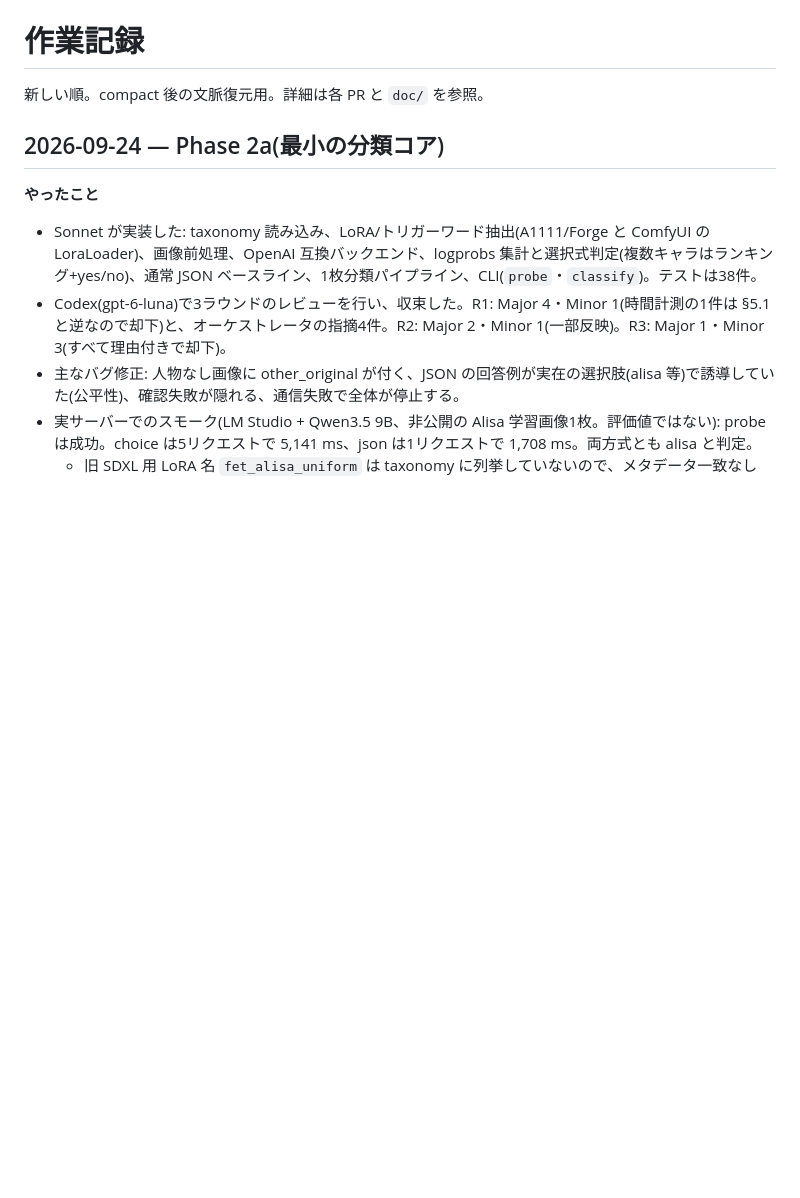
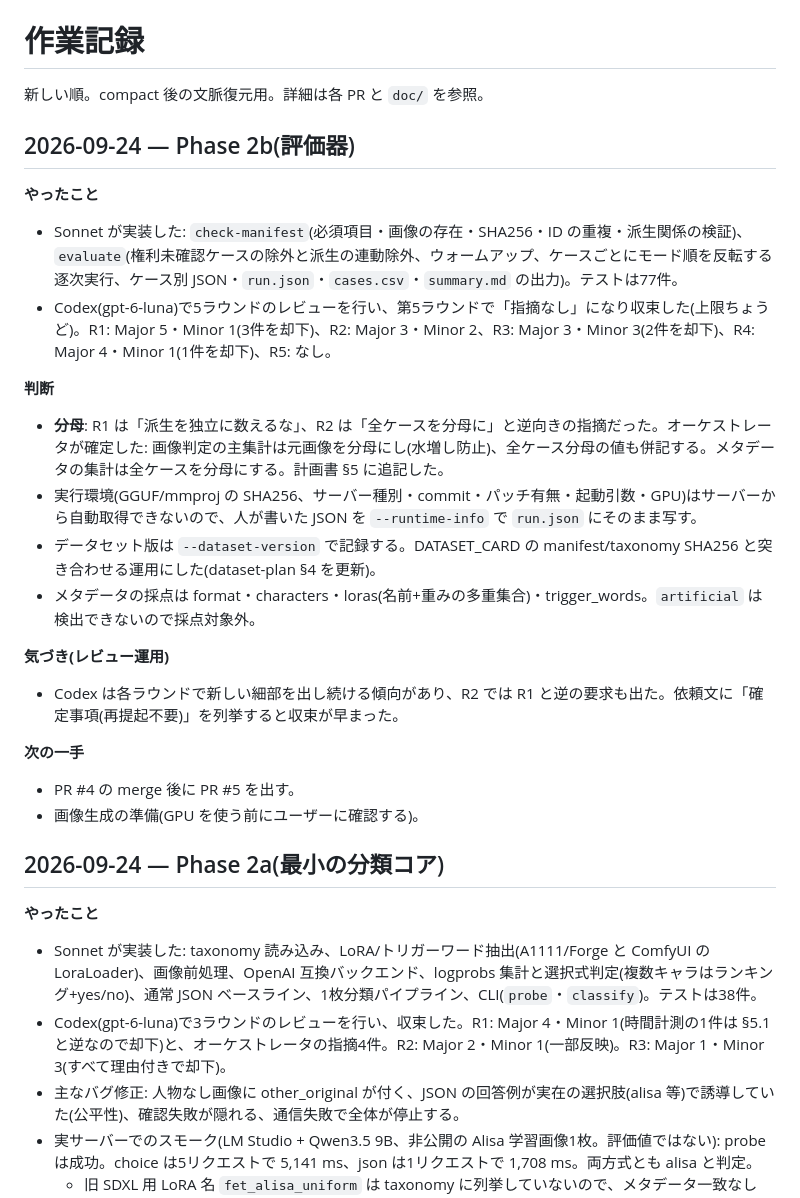
Before and after one commit to Yumeno/vlm-decision-classifier, a Markdown page: doc/worklog.md, the part around the change. GitHub-like rendering; blank space fills up the shorter version.

Commit message:
worklog: Phase 2bの記録を追加
Co-Authored-By: Claude Opus 5.5 (1M context) <noreply@anthropic.com>

```diff
--- a/doc/worklog.md
+++ b/doc/worklog.md
@@ -1,6 +1,25 @@
 # 作業記録
 
 新しい順。compact 後の文脈復元用。詳細は各 PR と `doc/` を参照。
+
+## 2026-09-24 — Phase 2b(評価器)
+
+**やったこと**
+- Sonnet が実装した: `check-manifest`(必須項目・画像の存在・SHA256・ID の重複・派生関係の検証)、`evaluate`(権利未確認ケースの除外と派生の連動除外、ウォームアップ、ケースごとにモード順を反転する逐次実行、ケース別 JSON・`run.json`・`cases.csv`・`summary.md` の出力)。テストは77件。
+- Codex(gpt-6-luna)で5ラウンドのレビューを行い、第5ラウンドで「指摘なし」になり収束した(上限ちょうど)。R1: Major 5・Minor 1(3件を却下)、R2: Major 3・Minor 2、R3: Major 3・Minor 3(2件を却下)、R4: Major 4・Minor 1(1件を却下)、R5: なし。
+
+**判断**
+- **分母**: R1 は「派生を独立に数えるな」、R2 は「全ケースを分母に」と逆向きの指摘だった。オーケストレータが確定した: 画像判定の主集計は元画像を分母にし(水増し防止)、全ケース分母の値も併記する。メタデータの集計は全ケースを分母にする。計画書 §5 に追記した。
+- 実行環境(GGUF/mmproj の SHA256、サーバー種別・commit・パッチ有無・起動引数・GPU)はサーバーから自動取得できないので、人が書いた JSON を `--runtime-info` で `run.json` にそのまま写す。
+- データセット版は `--dataset-version` で記録する。DATASET_CARD の manifest/taxonomy SHA256 と突き合わせる運用にした(dataset-plan §4 を更新)。
+- メタデータの採点は format・characters・loras(名前+重みの多重集合)・trigger_words。`artificial` は検出できないので採点対象外。
+
+**気づき(レビュー運用)**
+- Codex は各ラウンドで新しい細部を出し続ける傾向があり、R2 では R1 と逆の要求も出た。依頼文に「確定事項(再提起不要)」を列挙すると収束が早まった。
+
+**次の一手**
+- PR #4 の merge 後に PR #5 を出す。
+- 画像生成の準備(GPU を使う前にユーザーに確認する)。
 
 ## 2026-09-24 — Phase 2a(最小の分類コア)
 
```
